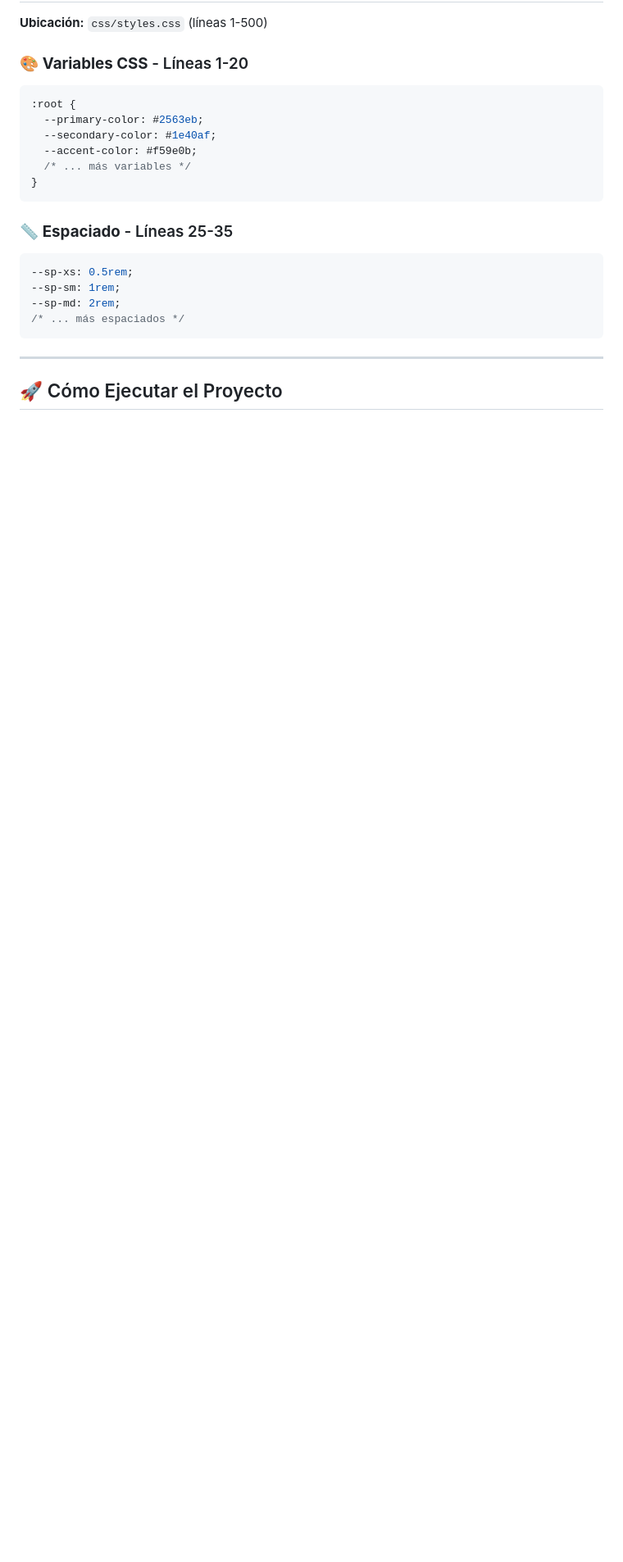
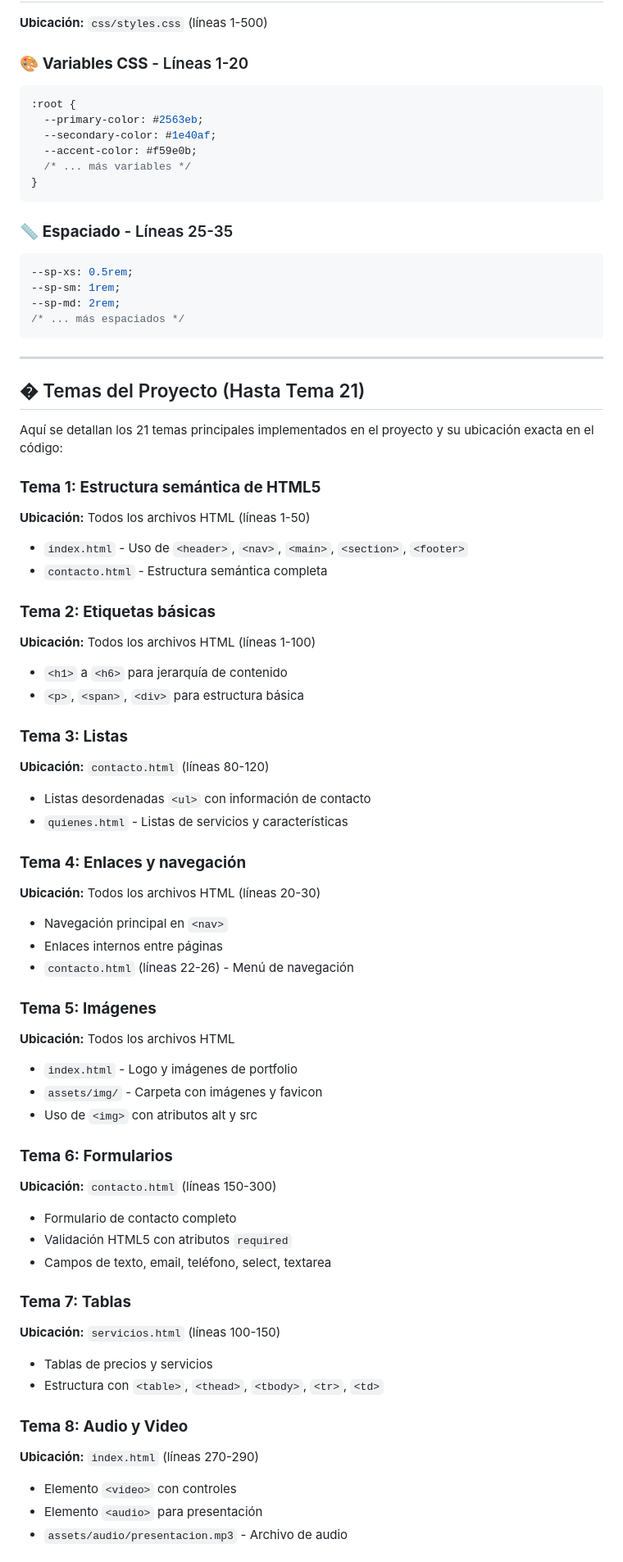
Before and after one commit to ingknarg32/IngenieriaWeb, a Markdown page: README.md, the part around one of its changes. Shown at 82% size. Drawn GitHub-style; blank space fills up the shorter version.

```diff
--- a/README.md
+++ b/README.md
@@ -99,4 +99,51 @@ const requiredFields = form.querySelectorAll('[required]');
 
 ---
 
-## 🚀 Cómo Ejecutar el Proyecto
+## � Temas del Proyecto (Hasta Tema 21)
+
+Aquí se detallan los 21 temas principales implementados en el proyecto y su ubicación exacta en el código:
+
+### **Tema 1: Estructura semántica de HTML5**
+**Ubicación:** Todos los archivos HTML (líneas 1-50)
+- `index.html` - Uso de `<header>`, `<nav>`, `<main>`, `<section>`, `<footer>`
+- `contacto.html` - Estructura semántica completa
+
+### **Tema 2: Etiquetas básicas**
+**Ubicación:** Todos los archivos HTML (líneas 1-100)
+- `<h1>` a `<h6>` para jerarquía de contenido
+- `<p>`, `<span>`, `<div>` para estructura básica
+
+### **Tema 3: Listas**
+**Ubicación:** `contacto.html` (líneas 80-120)
+- Listas desordenadas `<ul>` con información de contacto
+- `quienes.html` - Listas de servicios y características
+
+### **Tema 4: Enlaces y navegación**
+**Ubicación:** Todos los archivos HTML (líneas 20-30)
+- Navegación principal en `<nav>`
+- Enlaces internos entre páginas
+- `contacto.html` (líneas 22-26) - Menú de navegación
+
+### **Tema 5: Imágenes**
+**Ubicación:** Todos los archivos HTML
+- `index.html` - Logo y imágenes de portfolio
+- `assets/img/` - Carpeta con imágenes y favicon
+- Uso de `<img>` con atributos alt y src
+
+### **Tema 6: Formularios**
+**Ubicación:** `contacto.html` (líneas 150-300)
+- Formulario de contacto completo
+- Validación HTML5 con atributos `required`
+- Campos de texto, email, teléfono, select, textarea
+
+### **Tema 7: Tablas**
+**Ubicación:** `servicios.html` (líneas 100-150)
+- Tablas de precios y servicios
+- Estructura con `<table>`, `<thead>`, `<tbody>`, `<tr>`, `<td>`
+
+### **Tema 8: Audio y Video**
+**Ubicación:** `index.html` (líneas 270-290)
+- Elemento `<video>` con controles
+- Elemento `<audio>` para presentación
+- `assets/audio/presentacion.mp3` - Archivo de audio
+
```
Also changed, not shown: other parts of README.md (+82 -0 lines).
